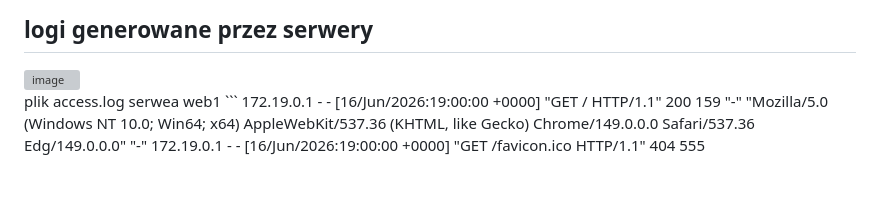
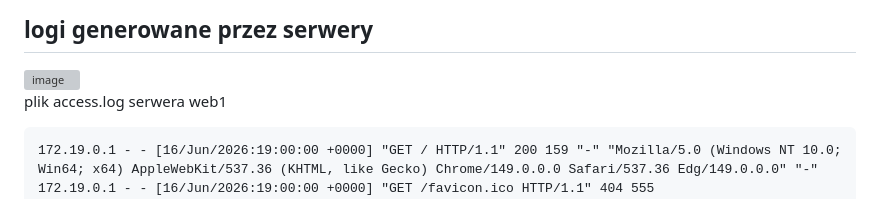
Before and after one commit to s101635-sys/sprawozdanie-lab12, a Markdown page: README.md, the part around the change. Rendered like a GitHub page; blank space fills up the shorter version; grey boxes are pictures that could not be loaded.

````diff
--- a/README.md
+++ b/README.md
@@ -117,8 +117,10 @@ C:\Users\kemot\sprawozdanie-lab12>docker network inspect lab12net2
 
 ## logi generowane przez serwery
 <img width="327" height="680" alt="image" src="https://github.com/user-attachments/assets/5d541067-4ad5-4649-be4e-43daa5c60abb" />
+
  <br />
- plik access.log serwea web1
+
+ plik access.log serwera web1
  ```
 172.19.0.1 - - [16/Jun/2026:19:00:00 +0000] "GET / HTTP/1.1" 200 159 "-" "Mozilla/5.0 (Windows NT 10.0; Win64; x64) AppleWebKit/537.36 (KHTML, like Gecko) Chrome/149.0.0.0 Safari/537.36 Edg/149.0.0.0" "-"
 172.19.0.1 - - [16/Jun/2026:19:00:00 +0000] "GET /favicon.ico HTTP/1.1" 404 555 "http://localhost:8081/" "Mozilla/5.0 (Windows NT 10.0; Win64; x64) AppleWebKit/537.36 (KHTML, like Gecko) Chrome/149.0.0.0 Safari/537.36 Edg/149.0.0.0" "-"
````
